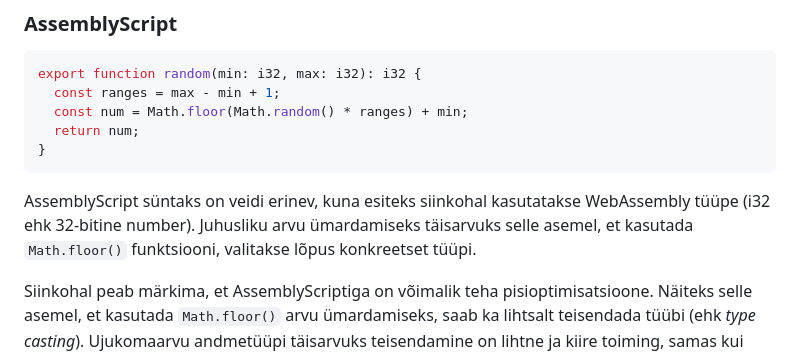
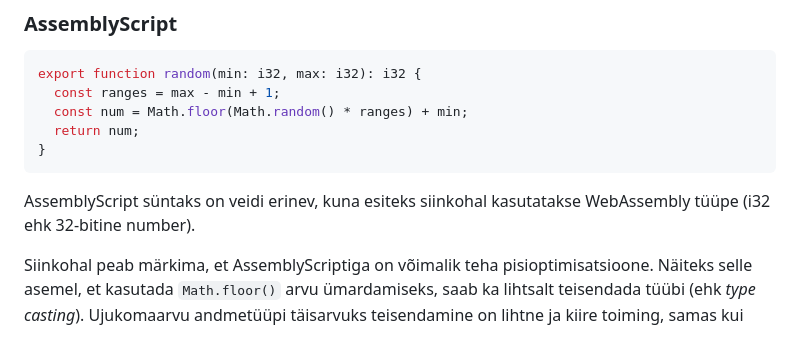
Before and after one commit to Uptaker/wasm-assemblyscript, a Markdown page: README.md, the part around the change. Rendered like a GitHub page.

Commit message:
remove redundant paragraph

````diff
--- a/README.md
+++ b/README.md
@@ -45,7 +45,7 @@ export function random(min: i32, max: i32): i32 {
 }
 ```
 
-AssemblyScript süntaks on veidi erinev, kuna esiteks siinkohal kasutatakse WebAssembly tüüpe (i32 ehk 32-bitine number). Juhusliku arvu ümardamiseks täisarvuks selle asemel, et kasutada `Math.floor()` funktsiooni, valitakse lõpus konkreetset tüüpi.
+AssemblyScript süntaks on veidi erinev, kuna esiteks siinkohal kasutatakse WebAssembly tüüpe (i32 ehk 32-bitine number).
 
 Siinkohal peab märkima, et AssemblyScriptiga on võimalik teha pisioptimisatsioone. Näiteks selle asemel, et kasutada `Math.floor()` arvu ümardamiseks, saab ka lihtsalt teisendada tüübi (ehk *type casting*). Ujukomaarvu andmetüüpi täisarvuks teisendamine on lihtne ja kiire toiming, samas kui funktsiooni `Math.floor()` kutsumine nõuab rohkem üldkulusid ja on seetõttu aeglasem.
 
````
